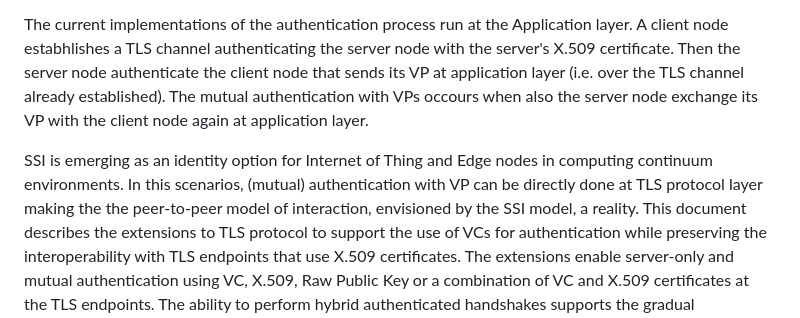
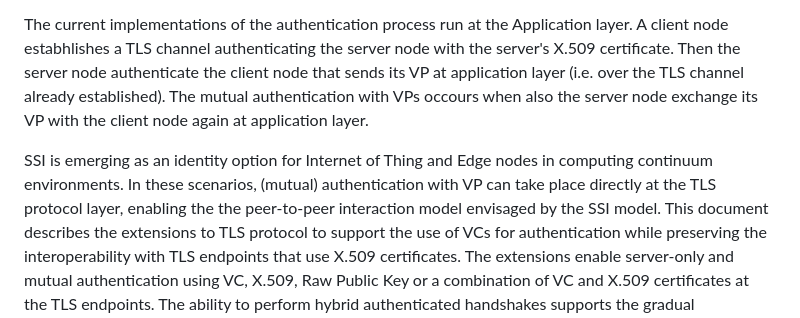
Before and after one commit to thomas-fossati/draft-vesco-vcauthtls, a Markdown page: draft-vesco-vcauthtls.md, the part around the change. Rendered like a GitHub page.

Commit message:
intro further refinements

```diff
--- a/draft-vesco-vcauthtls.md
+++ b/draft-vesco-vcauthtls.md
@@ -77,7 +77,7 @@ A node requests access to services by presenting a Verfiable Presentation [VP](h
 <!-- The SSI model subtends the peer-to-peer model of interaction where both types of authentication are possible using VP; one node authenticates the other, or the nodes can authenticate each other. -->
 The current implementations of the authentication process run at the Application layer. A client node estabhlishes a TLS channel authenticating the server node with the server's X.509 certificate. Then the server node authenticate the client node that sends its VP at application layer (i.e. over the TLS channel already established). The mutual authentication with VPs occours when also the server node exchange its VP with the client node again at application layer.
 
-SSI is emerging as an identity option for Internet of Thing and Edge nodes in computing continuum environments. In this scenarios, (mutual) authentication with VP can be directly done at TLS protocol layer making the the peer-to-peer model of interaction, envisioned by the SSI model, a reality.
+SSI is emerging as an identity option for Internet of Thing and Edge nodes in computing continuum environments. In these scenarios, (mutual) authentication with VP can take place directly at the TLS protocol layer, enabling the the peer-to-peer interaction model envisaged by the SSI model.
 This document describes the extensions to TLS protocol to support the use of VCs for authentication while preserving the interoperability with TLS endpoints that use X.509 certificates.
 The extensions enable server-only and mutual authentication using VC, X.509, Raw Public Key or a combination of VC and X.509 certificates at the TLS endpoints. The ability to perform hybrid authenticated handshakes supports the gradual deployment of SSI in existing systems. Moreover, the extension allow TLS endpoints to use different distributed ledger technologies to store their public keys and during the TLS handshake for authentication purpose.
 
```
